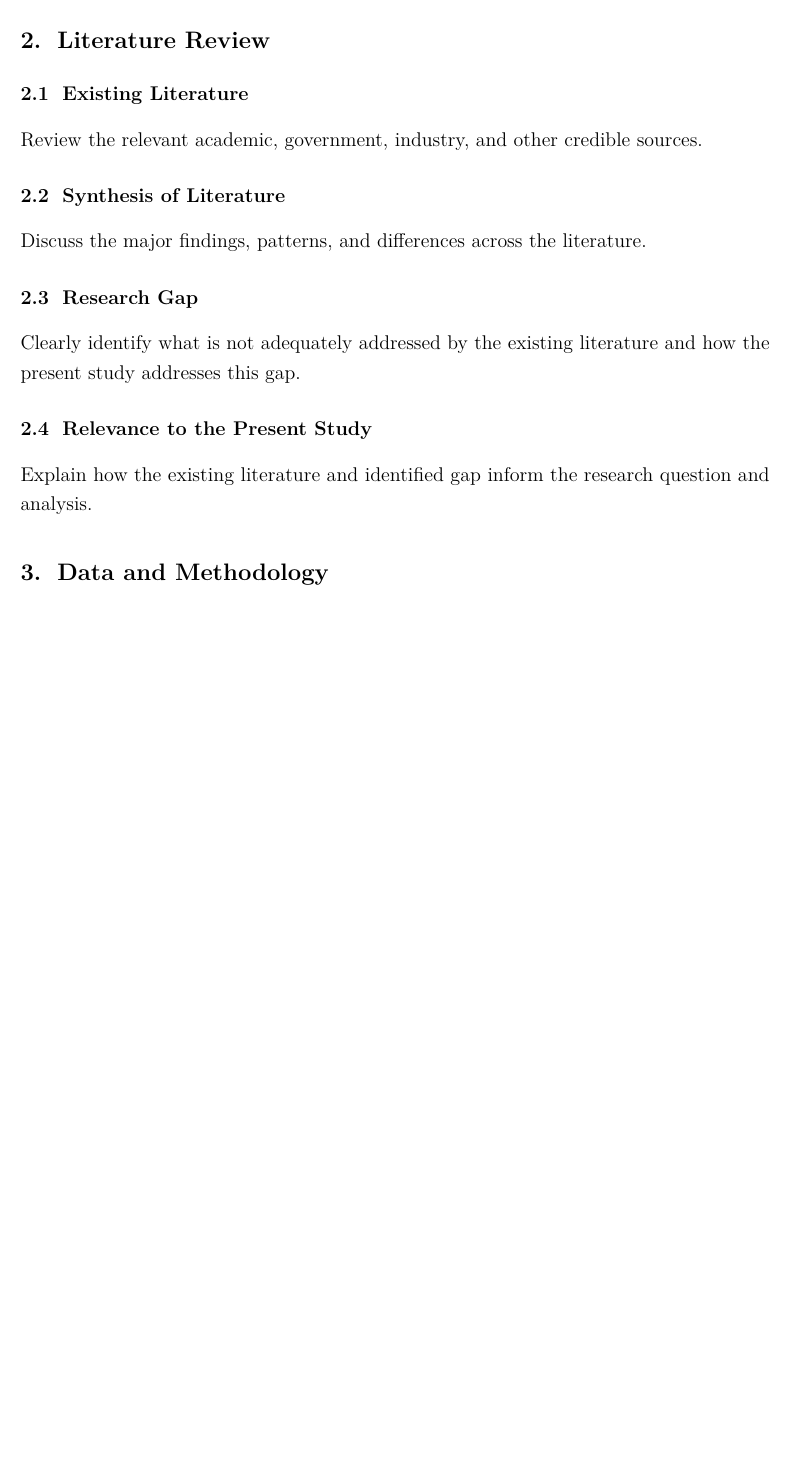
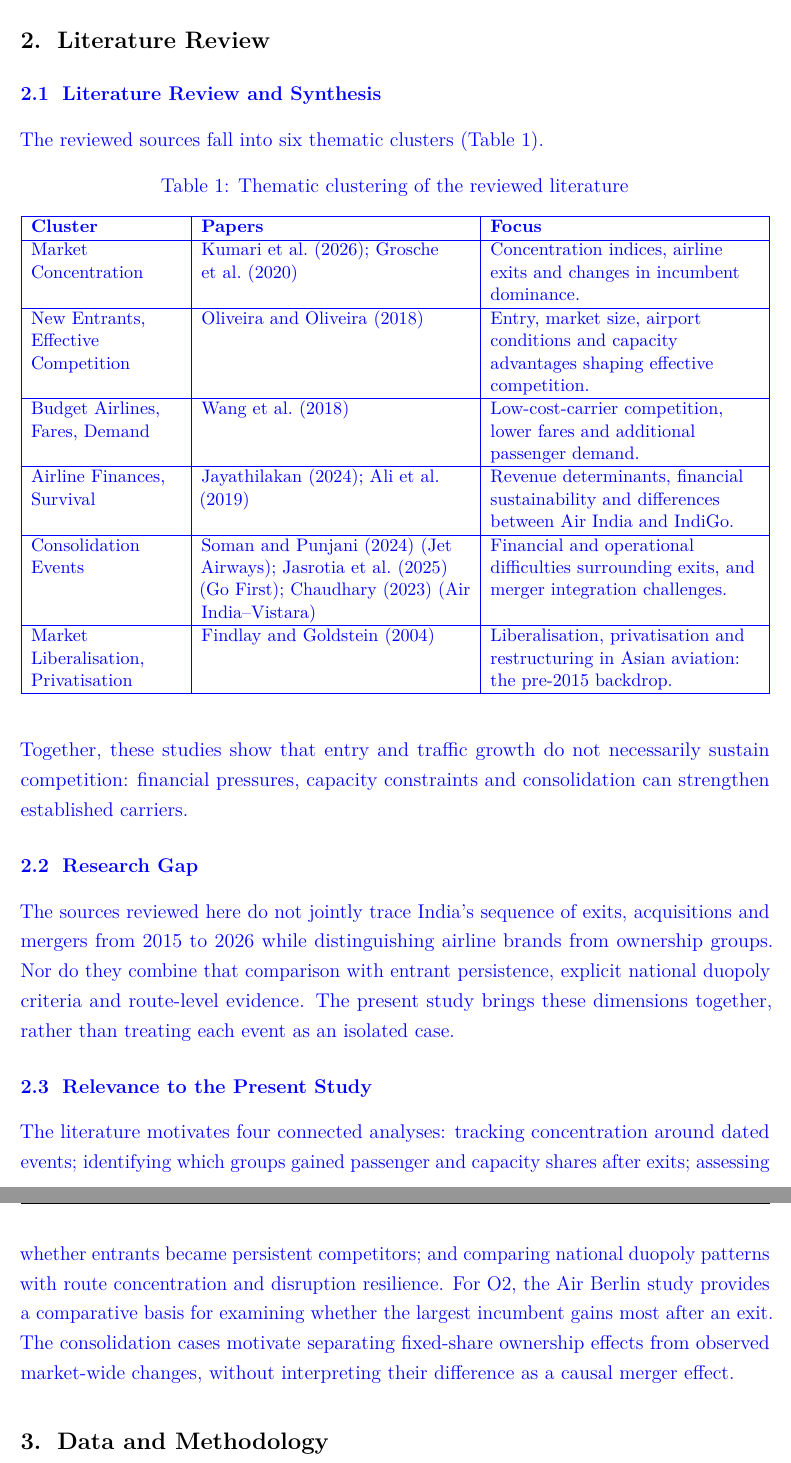
Before and after one commit to Goutham7358/Economics_Assignment3_Template, a LaTeX document (meena.tex): part of page 3 of 18 before the commit and two parts of pages 3 and 4 of 19 after it, the two joined at a grey line, cut so that both start at the same text, the shorter picture padded with empty space. Compiled offline with pdfLaTeX.

Commit message:
updated lit review

```diff
--- a/meena.tex
+++ b/meena.tex
@@ -13,6 +13,7 @@
 \usepackage{amsmath}
 \usepackage{booktabs}
 \usepackage{array}
+\usepackage{tabularx}
 \usepackage{enumitem}
 \usepackage{float}
 \usepackage{csquotes}
@@ -106,17 +107,42 @@ Examples may include demand and supply, market structure, information asymmetry,
 Specify the relevant market, geography, time period, population, firms, products, or other boundaries of the study.
 
 \section{Literature Review}
-\subsection{Existing Literature}
-Review the relevant academic, government, industry, and other credible sources.
+\begin{mycontribution}
+\subsection{Literature Review and Synthesis}
+The reviewed sources fall into six thematic clusters (Table~\ref{tab:lit-clusters}).
 
-\subsection{Synthesis of Literature}
-Discuss the major findings, patterns, and differences across the literature.
+\begin{table}[H]
+\centering
+\color{blue}
+\caption{Thematic clustering of the reviewed literature}\label{tab:lit-clusters}
+\small
+\begin{tabularx}{\textwidth}{|>{\raggedright\arraybackslash}p{0.20\textwidth}|>{\raggedright\arraybackslash}X|>{\raggedright\arraybackslash}X|}
+\hline
+\textbf{Cluster} & \textbf{Papers} & \textbf{Focus} \\
+\hline
+Market Concentration & \textcite{kumari2026soaring}; \textcite{grosche2020concentration} & Concentration indices, airline exits and changes in incumbent dominance. \\
+\hline
+New Entrants, Effective Competition & \textcite{oliveira2018effective} & Entry, market size, airport conditions and capacity advantages shaping effective competition. \\
+\hline
+Budget Airlines, Fares, Demand & \textcite{wang2018determinants} & Low-cost-carrier competition, lower fares and additional passenger demand. \\
+\hline
+Airline Finances, Survival & \textcite{jayathilakan2024determinants}; \textcite{ali2019impact} & Revenue determinants, financial sustainability and differences between Air India and IndiGo. \\
+\hline
+Consolidation Events & \textcite{soman2024jet} (Jet Airways); \textcite{jasrotia2025gofirst} (Go First); \textcite{chaudhary2023airindia} (Air India--Vistara) & Financial and operational difficulties surrounding exits, and merger integration challenges. \\
+\hline
+Market Liberalisation, Privatisation & \textcite{findlay2004liberalization} & Liberalisation, privatisation and restructuring in Asian aviation: the pre-2015 backdrop. \\
+\hline
+\end{tabularx}
+\end{table}
+
+Together, these studies show that entry and traffic growth do not necessarily sustain competition: financial pressures, capacity constraints and consolidation can strengthen established carriers.
 
 \subsection{Research Gap}
-Clearly identify what is not adequately addressed by the existing literature and how the present study addresses this gap.
+The sources reviewed here do not jointly trace India's sequence of exits, acquisitions and mergers from 2015 to 2026 while distinguishing airline brands from ownership groups. Nor do they combine that comparison with entrant persistence, explicit national duopoly criteria and route-level evidence. The present study brings these dimensions together, rather than treating each event as an isolated case.
 
 \subsection{Relevance to the Present Study}
-Explain how the existing literature and identified gap inform the research question and analysis.
+The literature motivates four connected analyses: tracking concentration around dated events; identifying which groups gained passenger and capacity shares after exits; assessing whether entrants became persistent competitors; and comparing national duopoly patterns with route concentration and disruption resilience. For O2, the Air Berlin study provides a comparative basis for examining whether the largest incumbent gains most after an exit. The consolidation cases motivate separating fixed-share ownership effects from observed market-wide changes, without interpreting their difference as a causal merger effect.
+\end{mycontribution}
 
 \section{Data and Methodology}
 \subsection{Research Design}
```
Also changed, not shown: meena.pdf.
